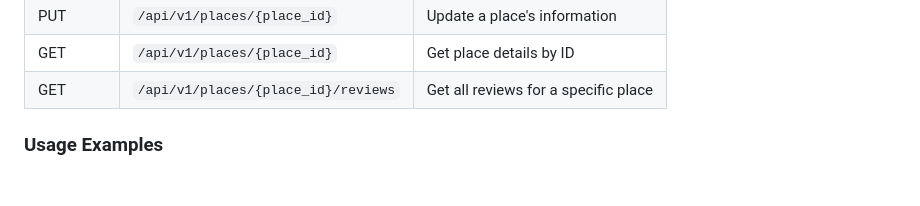
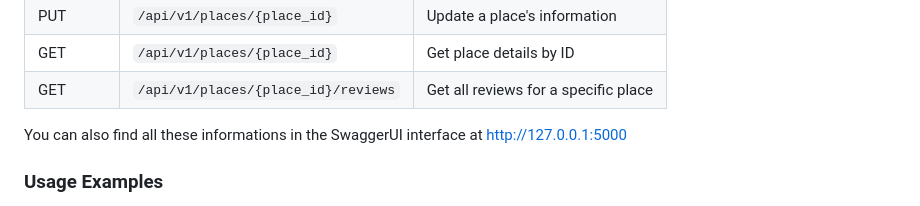
Before and after one commit to OursBlanc42/holbertonschool-hbnb, a Markdown page: part2/hbnb/README.md, the part around the change. Drawn GitHub-style; blank space fills up the shorter version.

Commit message:
add link to swaggerUI

```diff
--- a/part2/hbnb/README.md
+++ b/part2/hbnb/README.md
@@ -297,6 +297,7 @@ Please find below the list of all possibles operations :
 | GET    | `/api/v1/places/{place_id}`      | Get place details by ID       |
 | GET    | `/api/v1/places/{place_id}/reviews` | Get all reviews for a specific place |
 
+You can also find all these informations in the SwaggerUI interface at http://127.0.0.1:5000
 
 ### Usage Examples
 Find below some examples with cURL (you can also use software like Postman or use the web user interface SwaggerUI)
```
